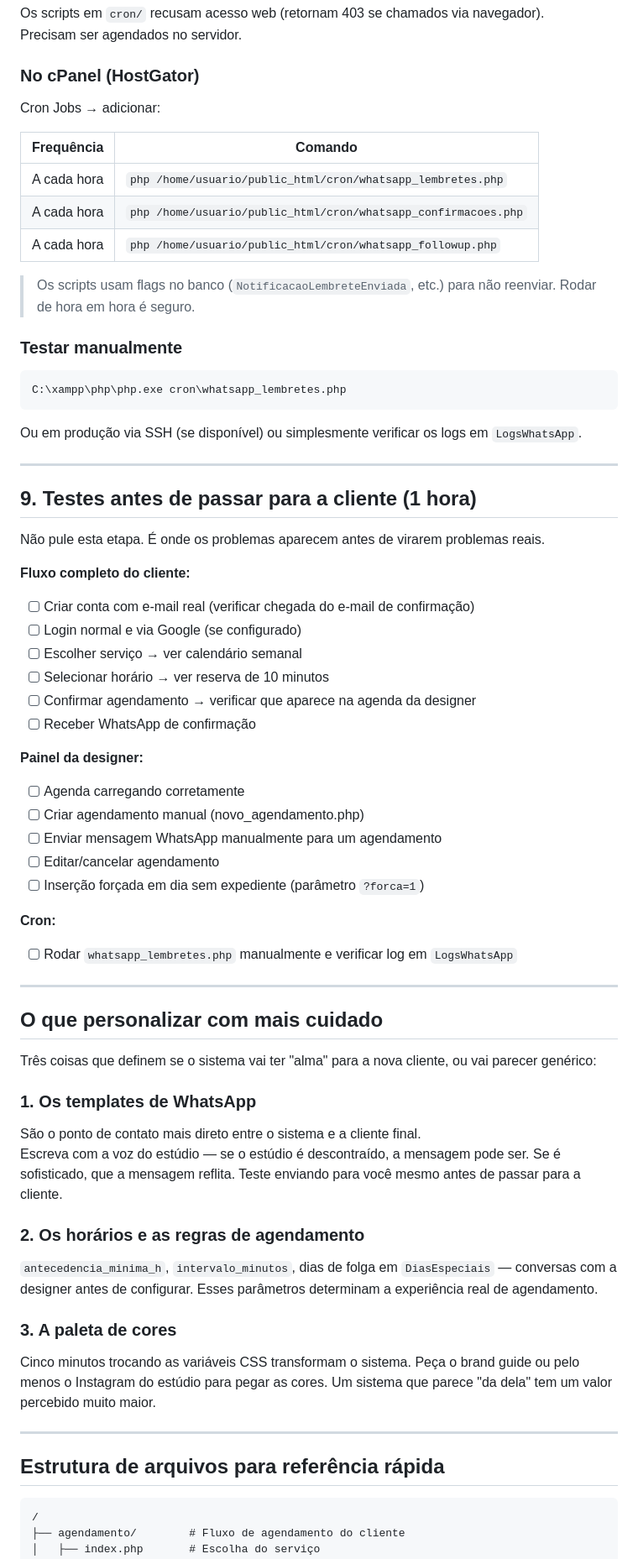
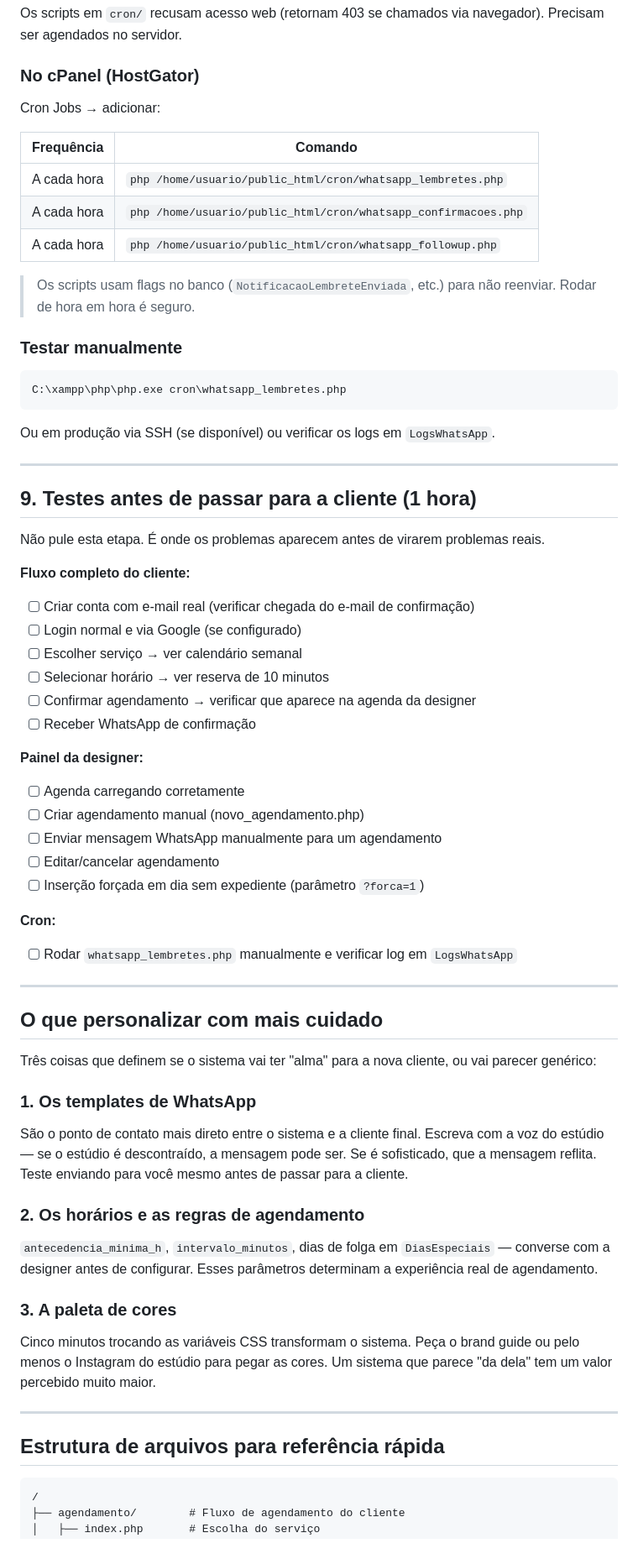
Before and after one commit to GustavoVeroneziDev/beloscilios, a Markdown page: DUPLICAR.md, the part around one of its changes. Shown at 84% size. GitHub-like rendering.

````diff
--- a/DUPLICAR.md
+++ b/DUPLICAR.md
@@ -260,6 +285,7 @@ Os scripts em `cron/` recusam acesso web (retornam 403 se chamados via navegador
 Precisam ser agendados no servidor.
 
 ### No cPanel (HostGator)
+
 Cron Jobs → adicionar:
 
 | Frequência | Comando |
@@ -271,10 +297,12 @@ Cron Jobs → adicionar:
 > Os scripts usam flags no banco (`NotificacaoLembreteEnviada`, etc.) para não reenviar. Rodar de hora em hora é seguro.
 
 ### Testar manualmente
+
 ```powershell
 C:\xampp\php\php.exe cron\whatsapp_lembretes.php
 ```
-Ou em produção via SSH (se disponível) ou simplesmente verificar os logs em `LogsWhatsApp`.
+
+Ou em produção via SSH (se disponível) ou verificar os logs em `LogsWhatsApp`.
 
 ---
 
@@ -283,6 +311,7 @@ Ou em produção via SSH (se disponível) ou simplesmente verificar os logs em `
 Não pule esta etapa. É onde os problemas aparecem antes de virarem problemas reais.
 
 **Fluxo completo do cliente:**
+
 - [ ] Criar conta com e-mail real (verificar chegada do e-mail de confirmação)
 - [ ] Login normal e via Google (se configurado)
 - [ ] Escolher serviço → ver calendário semanal
@@ -291,6 +320,7 @@ Não pule esta etapa. É onde os problemas aparecem antes de virarem problemas r
 - [ ] Receber WhatsApp de confirmação
 
 **Painel da designer:**
+
 - [ ] Agenda carregando corretamente
 - [ ] Criar agendamento manual (novo_agendamento.php)
 - [ ] Enviar mensagem WhatsApp manualmente para um agendamento
@@ -298,6 +328,7 @@ Não pule esta etapa. É onde os problemas aparecem antes de virarem problemas r
 - [ ] Inserção forçada em dia sem expediente (parâmetro `?forca=1`)
 
 **Cron:**
+
 - [ ] Rodar `whatsapp_lembretes.php` manualmente e verificar log em `LogsWhatsApp`
 
 ---
@@ -307,20 +338,23 @@ Não pule esta etapa. É onde os problemas aparecem antes de virarem problemas r
 Três coisas que definem se o sistema vai ter "alma" para a nova cliente, ou vai parecer genérico:
 
 ### 1. Os templates de WhatsApp
+
 São o ponto de contato mais direto entre o sistema e a cliente final.
 Escreva com a voz do estúdio — se o estúdio é descontraído, a mensagem pode ser. Se é sofisticado, que a mensagem reflita. Teste enviando para você mesmo antes de passar para a cliente.
 
 ### 2. Os horários e as regras de agendamento
-`antecedencia_minima_h`, `intervalo_minutos`, dias de folga em `DiasEspeciais` — conversas com a designer antes de configurar. Esses parâmetros determinam a experiência real de agendamento.
+
+`antecedencia_minima_h`, `intervalo_minutos`, dias de folga em `DiasEspeciais` — converse com a designer antes de configurar. Esses parâmetros determinam a experiência real de agendamento.
 
 ### 3. A paleta de cores
+
 Cinco minutos trocando as variáveis CSS transformam o sistema. Peça o brand guide ou pelo menos o Instagram do estúdio para pegar as cores. Um sistema que parece "da dela" tem um valor percebido muito maior.
 
 ---
 
 ## Estrutura de arquivos para referência rápida
 
-```
+```text
 /
 ├── agendamento/        # Fluxo de agendamento do cliente
 │   ├── index.php       # Escolha do serviço
````
Also changed, not shown: other parts of DUPLICAR.md (+32 -7 lines).
